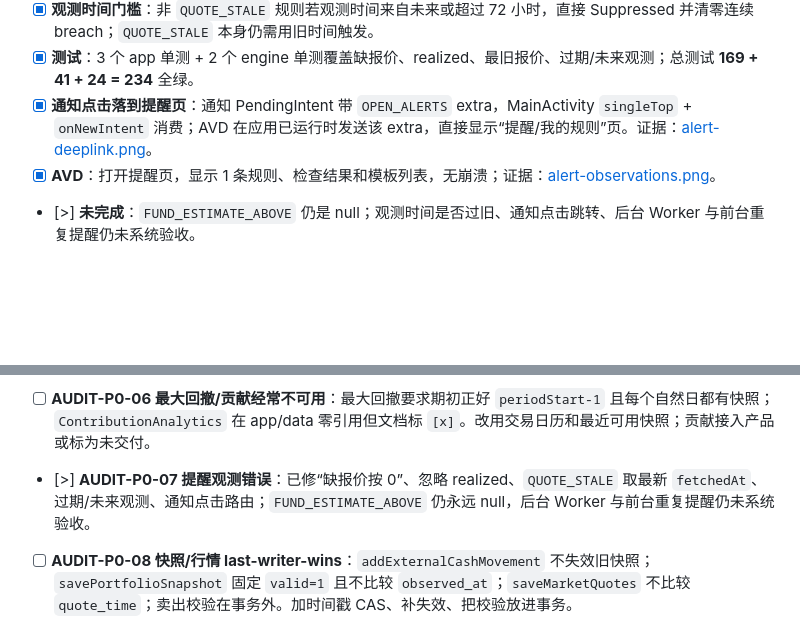
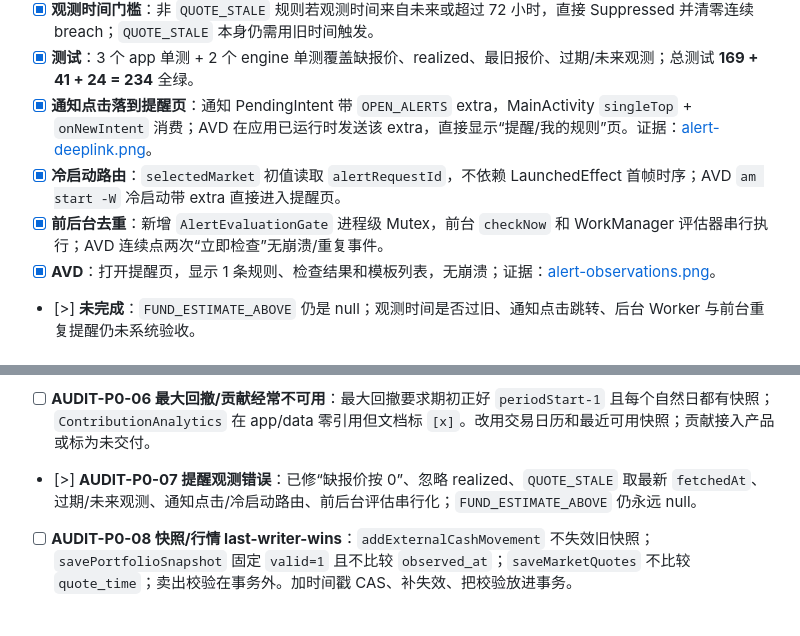
Before and after one commit to JUANWANG-BUAA/kestrel-ledger, a Markdown page: docs/14-全量优化任务清单.md, 2 parts joined by grey strips. Drawn GitHub-style; blank space fills up the shorter version.

Commit message:
docs: record alert gate and cold-start routing

```diff
--- a/docs/14-全量优化任务清单.md
+++ b/docs/14-全量优化任务清单.md
@@ -549,6 +549,8 @@
 - [x] **观测时间门槛**：非 `QUOTE_STALE` 规则若观测时间来自未来或超过 72 小时，直接 Suppressed 并清零连续 breach；`QUOTE_STALE` 本身仍需用旧时间触发。
 - [x] **测试**：3 个 app 单测 + 2 个 engine 单测覆盖缺报价、realized、最旧报价、过期/未来观测；总测试 **169 + 41 + 24 = 234** 全绿。
 - [x] **通知点击落到提醒页**：通知 PendingIntent 带 `OPEN_ALERTS` extra，MainActivity `singleTop` + `onNewIntent` 消费；AVD 在应用已运行时发送该 extra，直接显示“提醒/我的规则”页。证据：[alert-deeplink.png](screenshots/2026-10-18/alert-deeplink.png)。
+- [x] **冷启动路由**：`selectedMarket` 初值读取 `alertRequestId`，不依赖 LaunchedEffect 首帧时序；AVD `am start -W` 冷启动带 extra 直接进入提醒页。
+- [x] **前后台去重**：新增 `AlertEvaluationGate` 进程级 Mutex，前台 `checkNow` 和 WorkManager 评估器串行执行；AVD 连续点两次“立即检查”无崩溃/重复事件。
 - [x] **AVD**：打开提醒页，显示 1 条规则、检查结果和模板列表，无崩溃；证据：[alert-observations.png](screenshots/2026-10-18/alert-observations.png)。
 - [>] **未完成**：`FUND_ESTIMATE_ABOVE` 仍是 null；观测时间是否过旧、通知点击跳转、后台 Worker 与前台重复提醒仍未系统验收。
 
@@ -608,7 +610,7 @@
 - [>] **AUDIT-P0-04 账本无历史日期**：已完成 `639902e` + `2dba235`：`add*` 支持 `day`、日期选择、自动/手动快照重建；现金跟踪起点仍默认今天，完整多场景设备验收未做。
 - [>] **AUDIT-P0-05 估值前提缺失**：已加 `baseNav` 14 天门槛；T1 回溯固定 LOW 并明确前视偏差；QDII 改为交易日平移；移动端验证点仍低于 `docs/13` 的 120 天/3 只/P90 门槛。
 - [ ] **AUDIT-P0-06 最大回撤/贡献经常不可用**：最大回撤要求期初正好 `periodStart-1` 且每个自然日都有快照；`ContributionAnalytics` 在 app/data 零引用但文档标 `[x]`。改用交易日历和最近可用快照；贡献接入产品或标为未交付。
-- [>] **AUDIT-P0-07 提醒观测错误**：已修“缺报价按 0”、忽略 realized、`QUOTE_STALE` 取最新 `fetchedAt`、过期/未来观测、通知点击路由；`FUND_ESTIMATE_ABOVE` 仍永远 null，后台 Worker 与前台重复提醒仍未系统验收。
+- [>] **AUDIT-P0-07 提醒观测错误**：已修“缺报价按 0”、忽略 realized、`QUOTE_STALE` 取最新 `fetchedAt`、过期/未来观测、通知点击/冷启动路由、前后台评估串行化；`FUND_ESTIMATE_ABOVE` 仍永远 null。
 - [ ] **AUDIT-P0-08 快照/行情 last-writer-wins**：`addExternalCashMovement` 不失效旧快照；`savePortfolioSnapshot` 固定 `valid=1` 且不比较 `observed_at`；`saveMarketQuotes` 不比较 `quote_time`；卖出校验在事务外。加时间戳 CAS、补失效、把校验放进事务。
 
 ### P1：误导、边界与隐私
```
Also changed, not shown: docs/18-全量优化计划.md (+2 -1 lines).
